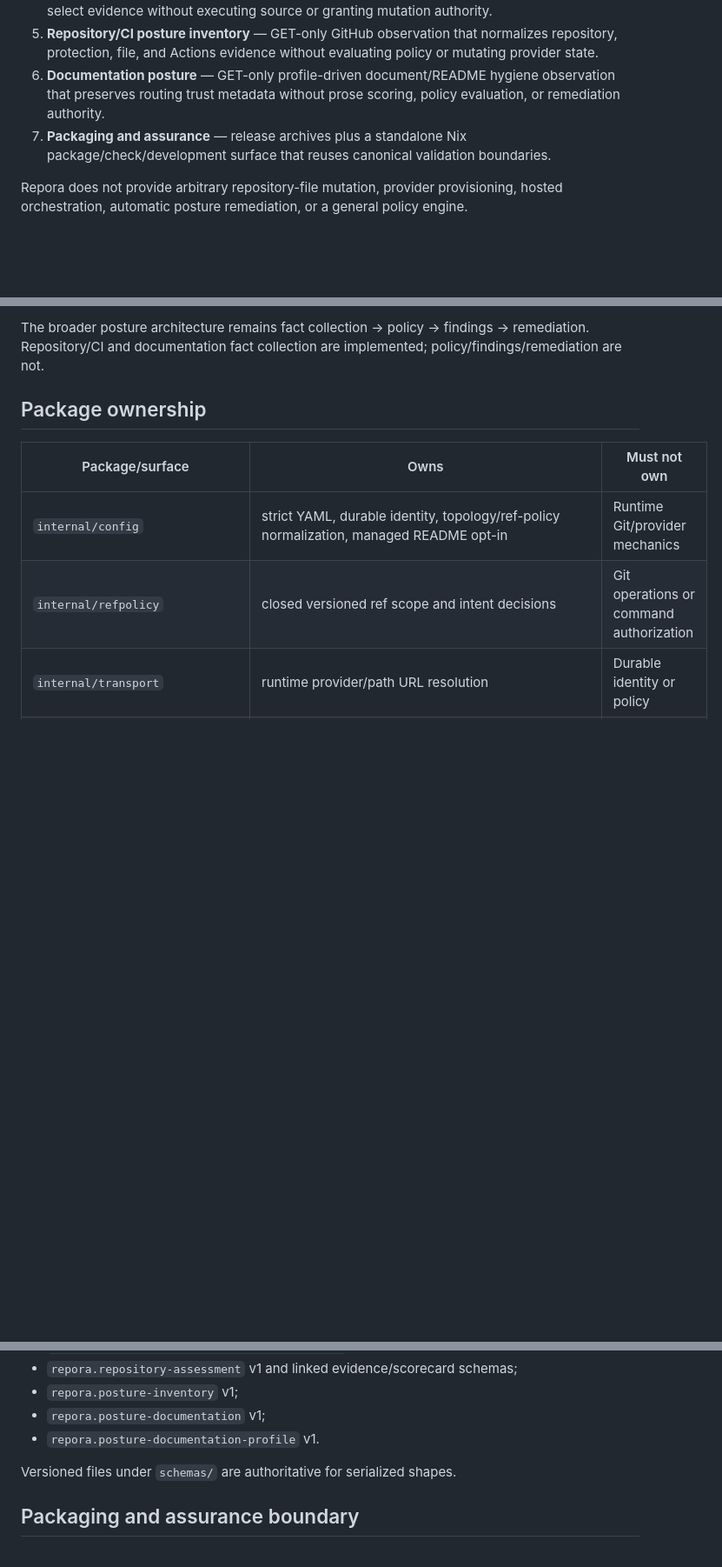
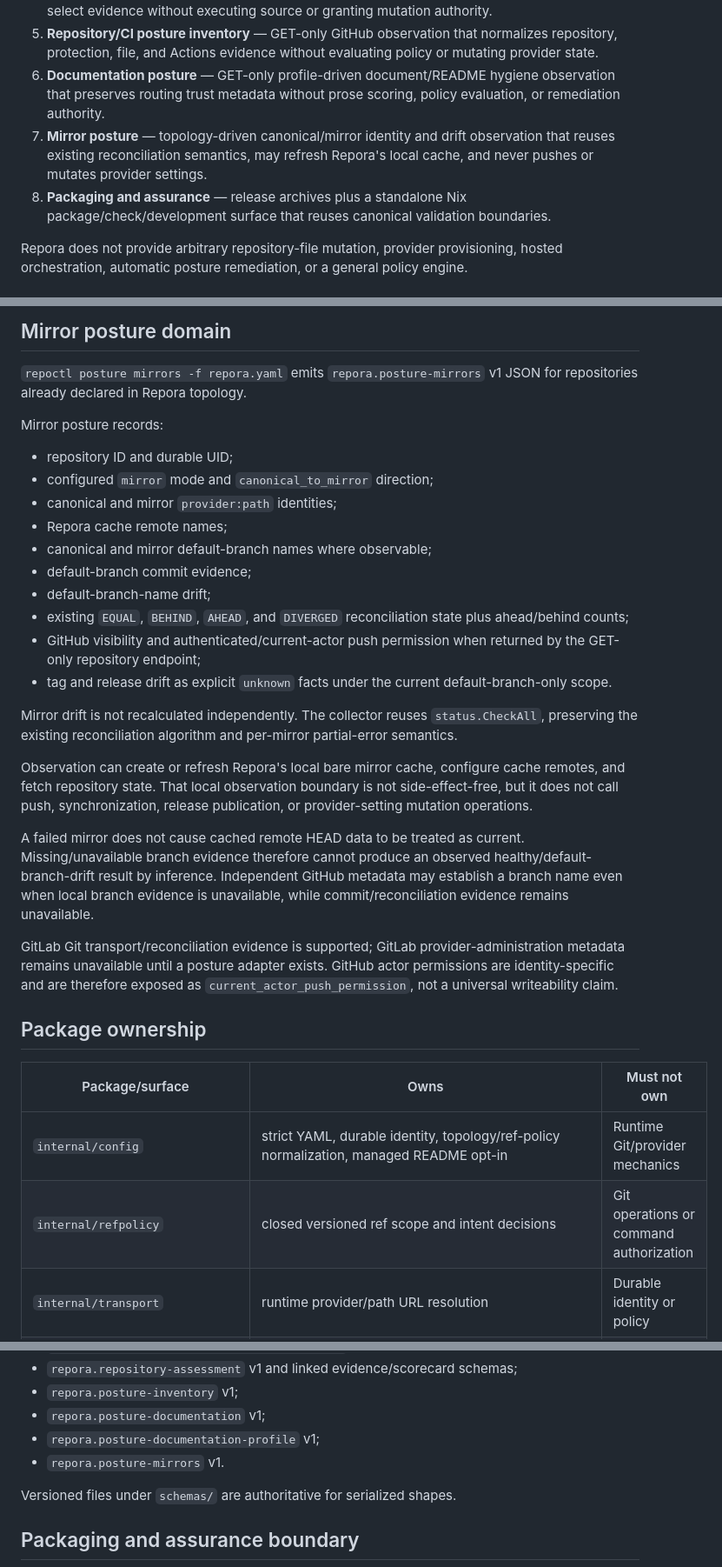
Before and after one commit to hackelia-micrantha/repora, a Markdown page: docs/architecture/current-system.md, 3 parts joined by grey strips. Shown at 87% size. Rendered like a GitHub page; blank space fills up the shorter version.

```diff
--- a/docs/architecture/current-system.md
+++ b/docs/architecture/current-system.md
@@ -14,7 +14,8 @@ Repora is a local-first repository controller exposed primarily through the `rep
 4. **Document routing** — deterministic repository-owned routing/trust/context contracts used to select evidence without executing source or granting mutation authority.
 5. **Repository/CI posture inventory** — GET-only GitHub observation that normalizes repository, protection, file, and Actions evidence without evaluating policy or mutating provider state.
 6. **Documentation posture** — GET-only profile-driven document/README hygiene observation that preserves routing trust metadata without prose scoring, policy evaluation, or remediation authority.
-7. **Packaging and assurance** — release archives plus a standalone Nix package/check/development surface that reuses canonical validation boundaries.
+7. **Mirror posture** — topology-driven canonical/mirror identity and drift observation that reuses existing reconciliation semantics, may refresh Repora's local cache, and never pushes or mutates provider settings.
+8. **Packaging and assurance** — release archives plus a standalone Nix package/check/development surface that reuses canonical validation boundaries.
 
 Repora does not provide arbitrary repository-file mutation, provider provisioning, hosted orchestration, automatic posture remediation, or a general policy engine.
 
@@ -121,5 +111,28 @@ Important boundaries:
 
-The broader posture architecture remains fact collection -> policy -> findings -> remediation. Repository/CI and documentation fact collection are implemented; policy/findings/remediation are not.
+## Mirror posture domain
+
+`repoctl posture mirrors -f repora.yaml` emits `repora.posture-mirrors` v1 JSON for repositories already declared in Repora topology.
+
+Mirror posture records:
+
+- repository ID and durable UID;
+- configured `mirror` mode and `canonical_to_mirror` direction;
+- canonical and mirror `provider:path` identities;
+- Repora cache remote names;
+- canonical and mirror default-branch names where observable;
+- default-branch commit evidence;
+- default-branch-name drift;
+- existing `EQUAL`, `BEHIND`, `AHEAD`, and `DIVERGED` reconciliation state plus ahead/behind counts;
+- GitHub visibility and authenticated/current-actor push permission when returned by the GET-only repository endpoint;
+- tag and release drift as explicit `unknown` facts under the current default-branch-only scope.
+
+Mirror drift is not recalculated independently. The collector reuses `status.CheckAll`, preserving the existing reconciliation algorithm and per-mirror partial-error semantics.
+
+Observation can create or refresh Repora's local bare mirror cache, configure cache remotes, and fetch repository state. That local observation boundary is not side-effect-free, but it does not call push, synchronization, release publication, or provider-setting mutation operations.
+
+A failed mirror does not cause cached remote HEAD data to be treated as current. Missing/unavailable branch evidence therefore cannot produce an observed healthy/default-branch-drift result by inference. Independent GitHub metadata may establish a branch name even when local branch evidence is unavailable, while commit/reconciliation evidence remains unavailable.
+
+GitLab Git transport/reconciliation evidence is supported; GitLab provider-administration metadata remains unavailable until a posture adapter exists. GitHub actor permissions are identity-specific and are therefore exposed as `current_actor_push_permission`, not a universal writeability claim.
 
 ## Package ownership
 
@@ -166,7 +179,8 @@ Current serialized contracts include:
 - `repora.repository-assessment` v1 and linked evidence/scorecard schemas;
 - `repora.posture-inventory` v1;
 - `repora.posture-documentation` v1;
-- `repora.posture-documentation-profile` v1.
+- `repora.posture-documentation-profile` v1;
+- `repora.posture-mirrors` v1.
 
 Versioned files under `schemas/` are authoritative for serialized shapes.
 
```
Also changed, not shown: other parts of docs/architecture/current-system.md (+23 -40 lines).
